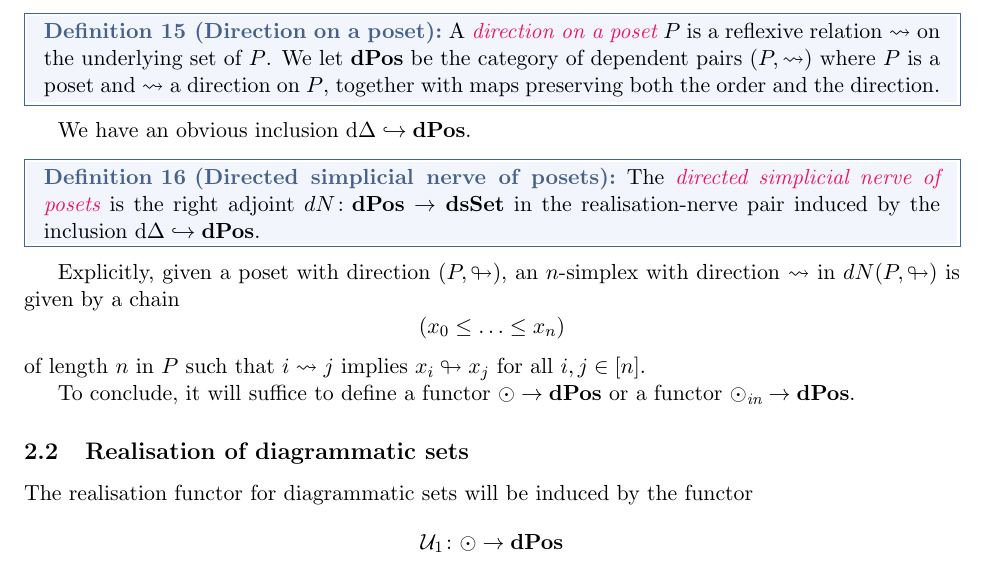
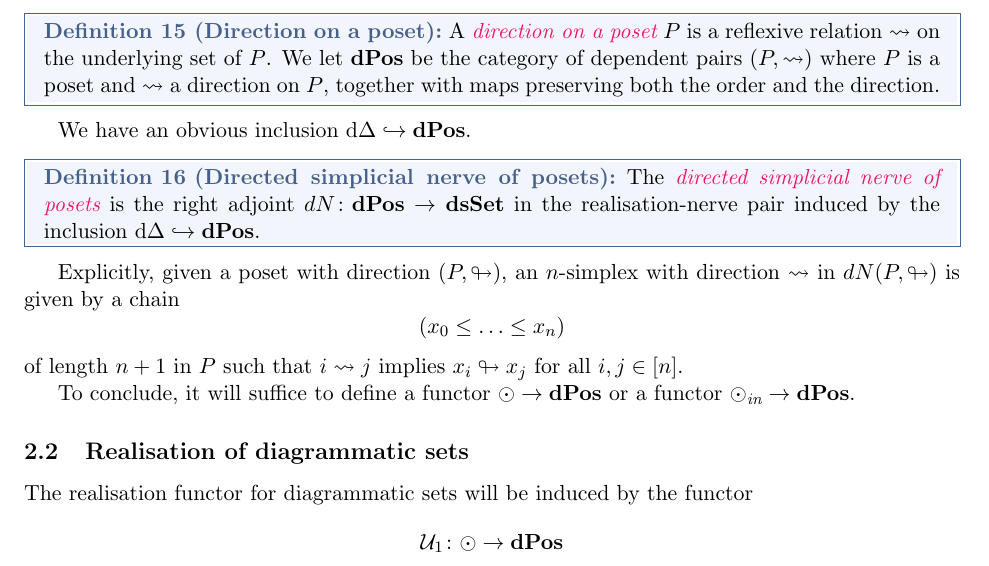
Before and after one commit to cchanavat/geometric-realisation, a LaTeX document (main.tex, which reads chapters/chapter2.tex): part of page 6 of 8, cut so that both start at the same text. Compiled offline with pdfLaTeX.

Commit message:
Fixed typo

```diff
--- a/chapters/chapter2.tex
+++ b/chapters/chapter2.tex
@@ -76,7 +76,7 @@ Explicitly, given a poset with direction \( (P, \direcalt) \), an \( n \)-simple
 \begin{equation*}
 	(x_0 \leq \ldots \leq x_n)
 \end{equation*}
-of length \( n \) in \( P \) such that \( i \direc j \) implies \( x_i \direcalt x_j \) for all \( i, j \in [n] \).
+of length \( n+1 \) in \( P \) such that \( i \direc j \) implies \( x_i \direcalt x_j \) for all \( i, j \in [n] \).
 
 To conclude, it will suffice to define a functor \( \eye \to \dPos \) or a functor \( \eyein \to \dPos \).
 
```
Also changed, not shown: main.pdf.
